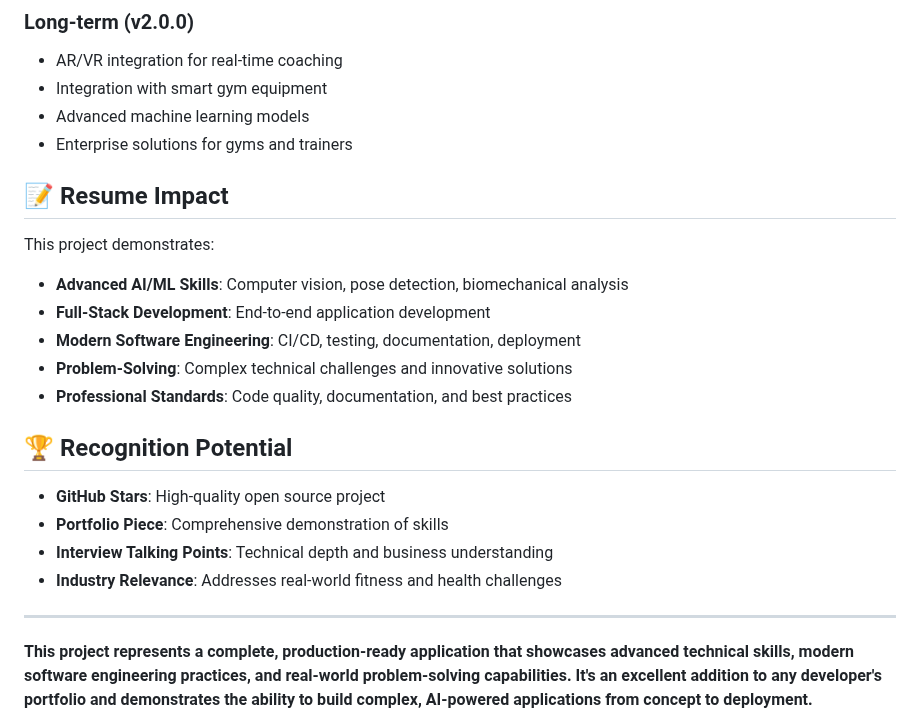
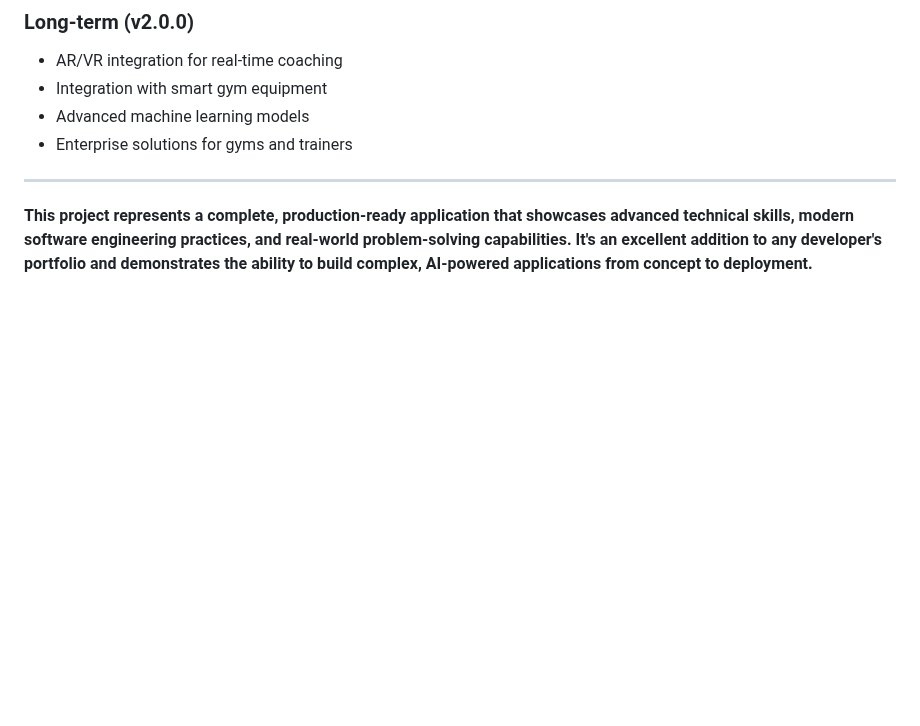
Before and after one commit to Rishi-Mad/Fit-Friend, a Markdown page: PROJECT_SUMMARY.md, the part around the change. Rendered like a GitHub page; blank space fills up the shorter version.

```diff
--- a/PROJECT_SUMMARY.md
+++ b/PROJECT_SUMMARY.md
@@ -184,22 +184,6 @@ AI_Fitness/
 - Advanced machine learning models
 - Enterprise solutions for gyms and trainers
 
-## 📝 Resume Impact
-
-This project demonstrates:
-- **Advanced AI/ML Skills**: Computer vision, pose detection, biomechanical analysis
-- **Full-Stack Development**: End-to-end application development
-- **Modern Software Engineering**: CI/CD, testing, documentation, deployment
-- **Problem-Solving**: Complex technical challenges and innovative solutions
-- **Professional Standards**: Code quality, documentation, and best practices
-
-## 🏆 Recognition Potential
-
-- **GitHub Stars**: High-quality open source project
-- **Portfolio Piece**: Comprehensive demonstration of skills
-- **Interview Talking Points**: Technical depth and business understanding
-- **Industry Relevance**: Addresses real-world fitness and health challenges
-
 ---
 
 **This project represents a complete, production-ready application that showcases advanced technical skills, modern software engineering practices, and real-world problem-solving capabilities. It's an excellent addition to any developer's portfolio and demonstrates the ability to build complex, AI-powered applications from concept to deployment.**
```
